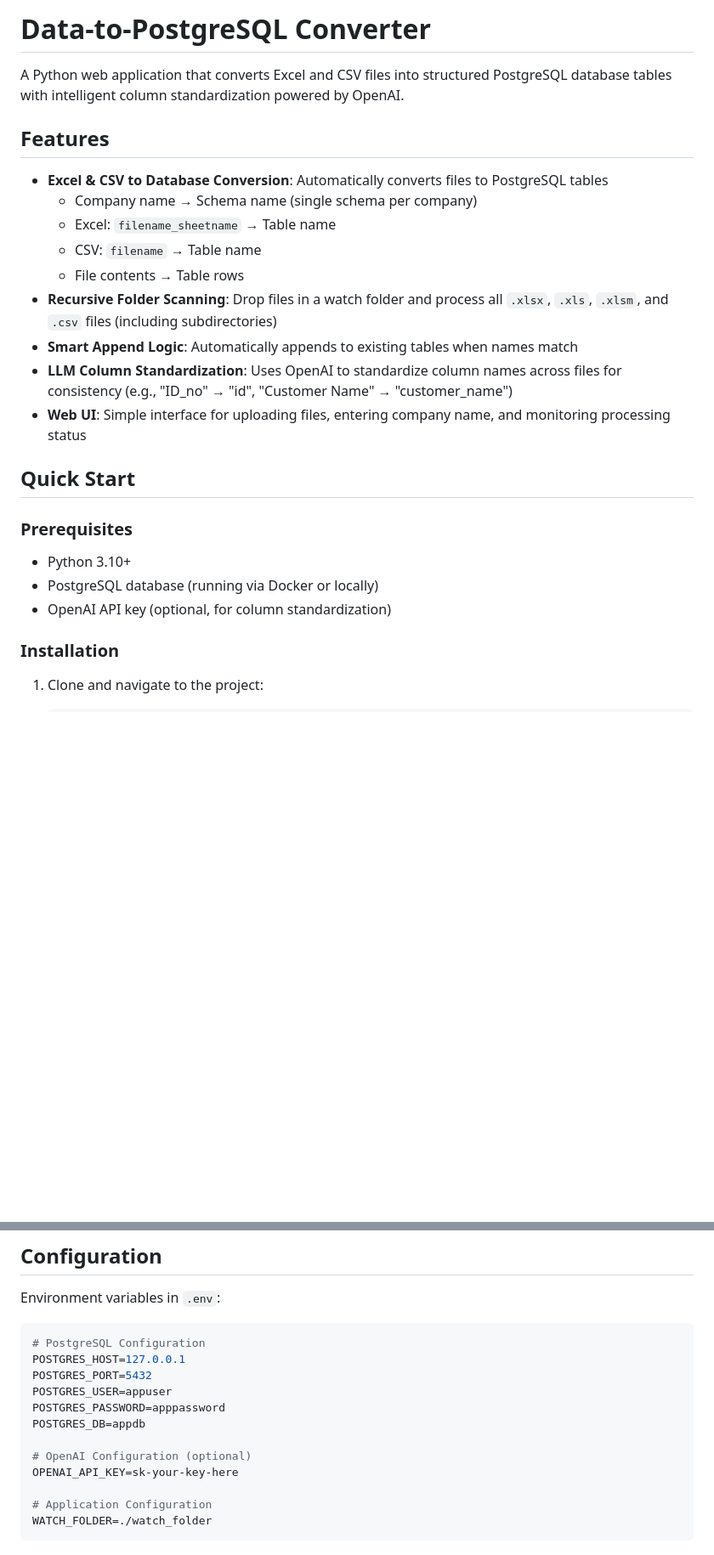
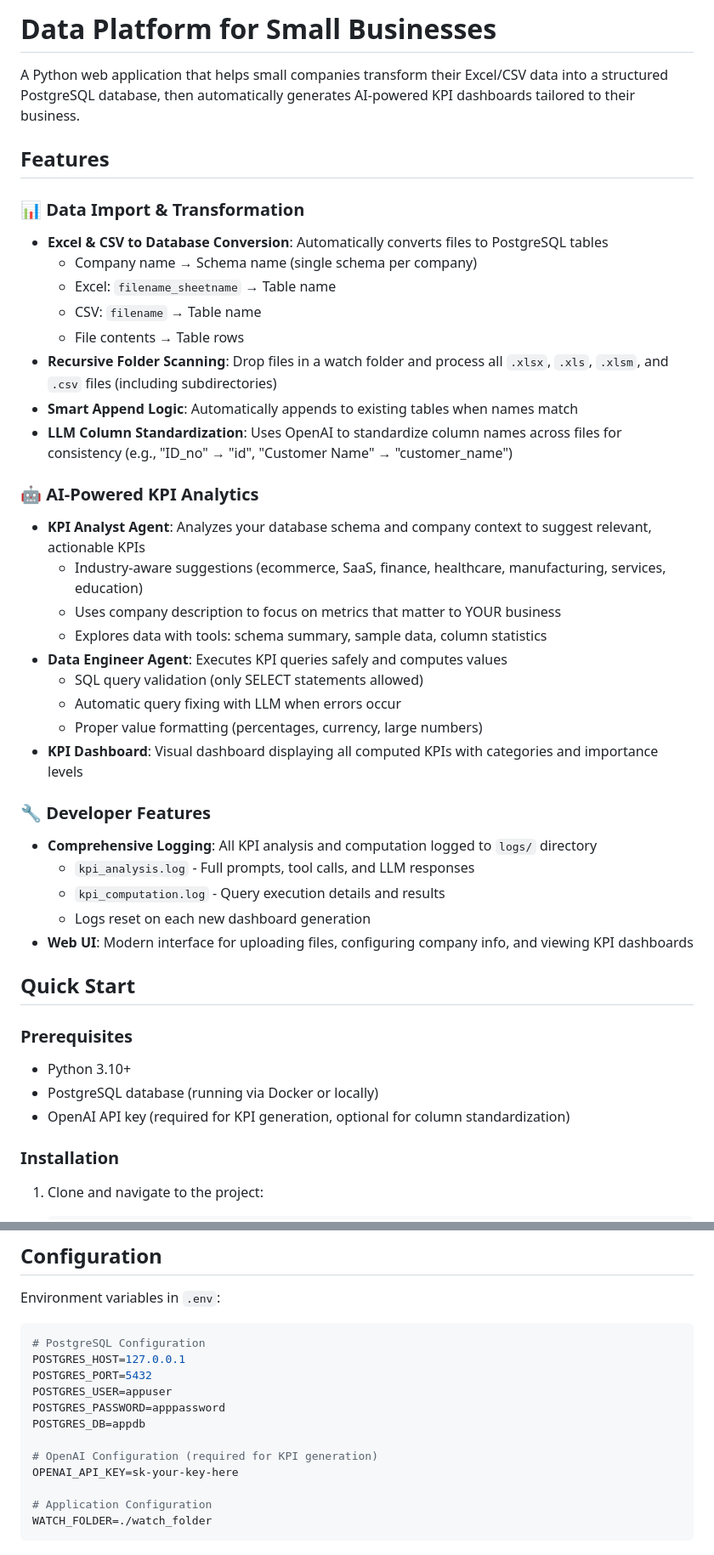
Before and after one commit to sheharyarakhtar/DE_App, a Markdown page: README.md, 2 parts joined by grey strips. Shown at 85% size. Drawn GitHub-style; blank space fills up the shorter version.

```diff
--- a/README.md
+++ b/README.md
@@ -1,9 +1,10 @@
-# Data-to-PostgreSQL Converter
+# Data Platform for Small Businesses
 
-A Python web application that converts Excel and CSV files into structured PostgreSQL database tables with intelligent column standardization powered by OpenAI.
+A Python web application that helps small companies transform their Excel/CSV data into a structured PostgreSQL database, then automatically generates AI-powered KPI dashboards tailored to their business.
 
 ## Features
 
+### 📊 Data Import & Transformation
 - **Excel & CSV to Database Conversion**: Automatically converts files to PostgreSQL tables
   - Company name → Schema name (single schema per company)
   - Excel: `filename_sheetname` → Table name
@@ -12,7 +13,24 @@ A Python web application that converts Excel and CSV files into structured Postg
 - **Recursive Folder Scanning**: Drop files in a watch folder and process all `.xlsx`, `.xls`, `.xlsm`, and `.csv` files (including subdirectories)
 - **Smart Append Logic**: Automatically appends to existing tables when names match
 - **LLM Column Standardization**: Uses OpenAI to standardize column names across files for consistency (e.g., "ID_no" → "id", "Customer Name" → "customer_name")
-- **Web UI**: Simple interface for uploading files, entering company name, and monitoring processing status
+
+### 🤖 AI-Powered KPI Analytics
+- **KPI Analyst Agent**: Analyzes your database schema and company context to suggest relevant, actionable KPIs
+  - Industry-aware suggestions (ecommerce, SaaS, finance, healthcare, manufacturing, services, education)
+  - Uses company description to focus on metrics that matter to YOUR business
+  - Explores data with tools: schema summary, sample data, column statistics
+- **Data Engineer Agent**: Executes KPI queries safely and computes values
+  - SQL query validation (only SELECT statements allowed)
+  - Automatic query fixing with LLM when errors occur
+  - Proper value formatting (percentages, currency, large numbers)
+- **KPI Dashboard**: Visual dashboard displaying all computed KPIs with categories and importance levels
+
+### 🔧 Developer Features
+- **Comprehensive Logging**: All KPI analysis and computation logged to `logs/` directory
+  - `kpi_analysis.log` - Full prompts, tool calls, and LLM responses
+  - `kpi_computation.log` - Query execution details and results
+  - Logs reset on each new dashboard generation
+- **Web UI**: Modern interface for uploading files, configuring company info, and viewing KPI dashboards
 
 ## Quick Start
 
@@ -20,7 +38,7 @@ A Python web application that converts Excel and CSV files into structured Postg
 
 - Python 3.10+
 - PostgreSQL database (running via Docker or locally)
-- OpenAI API key (optional, for column standardization)
+- OpenAI API key (required for KPI generation, optional for column standardization)
 
 ### Installation
 
@@ -150,7 +205,7 @@ POSTGRES_USER=appuser
 POSTGRES_PASSWORD=apppassword
 POSTGRES_DB=appdb
 
-# OpenAI Configuration (optional)
+# OpenAI Configuration (required for KPI generation)
 OPENAI_API_KEY=sk-your-key-here
 
 # Application Configuration
```
Also changed, not shown: other parts of README.md (+70 -20 lines).
